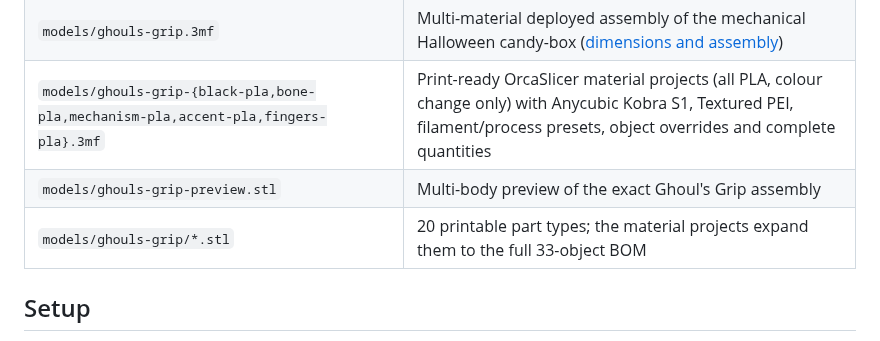
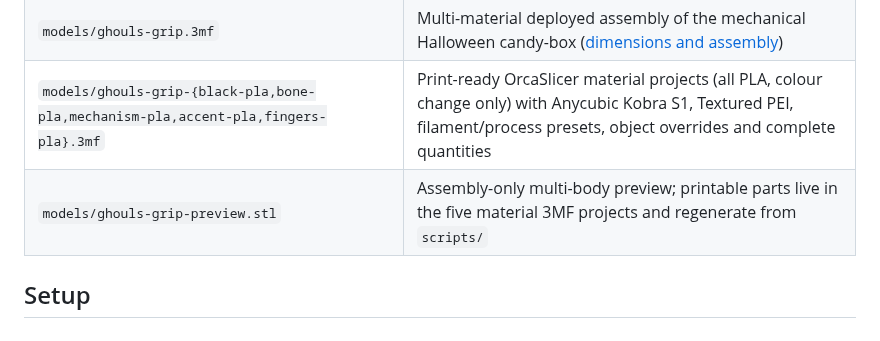
Before and after one commit to harrybin/3d-printing-models, a Markdown page: README.md, the part around the change. GitHub-like rendering.

```diff
--- a/README.md
+++ b/README.md
@@ -15,8 +15,7 @@ A collection of ASCII STL models for the Anycubic Kobra S1 Combo + ACE Pro (250
 | `models/lampe-5-leuchtflaechen.stl` | All four translucent lamp panels arranged together on the 250 × 250 mm bed |
 | `models/ghouls-grip.3mf` | Multi-material deployed assembly of the mechanical Halloween candy-box ([dimensions and assembly](docs/ghouls-grip-masse-und-bauanleitung.md)) |
 | `models/ghouls-grip-{black-pla,bone-pla,mechanism-pla,accent-pla,fingers-pla}.3mf` | Print-ready OrcaSlicer material projects (all PLA, colour change only) with Anycubic Kobra S1, Textured PEI, filament/process presets, object overrides and complete quantities |
-| `models/ghouls-grip-preview.stl` | Multi-body preview of the exact Ghoul's Grip assembly |
-| `models/ghouls-grip/*.stl` | 20 printable part types; the material projects expand them to the full 33-object BOM |
+| `models/ghouls-grip-preview.stl` | Assembly-only multi-body preview; printable parts live in the five material 3MF projects and regenerate from `scripts/` |
 
 ## Setup
 
```
Also changed, not shown: docs/ghouls-grip-masse-und-bauanleitung.md (+110 -88 lines), docs/ghouls-grip-mechanik-verifikation.md (+71 -37 lines), docs/images/ghouls-grip-deployed.png, docs/images/ghouls-grip-retracted.png, 7 other files.
